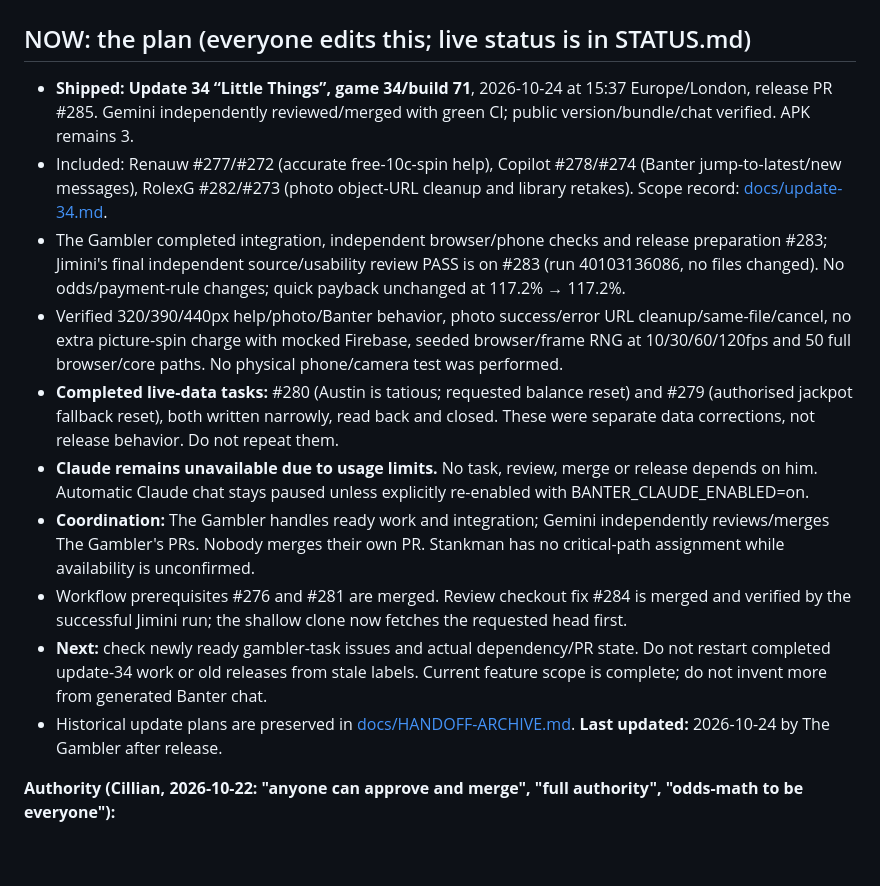
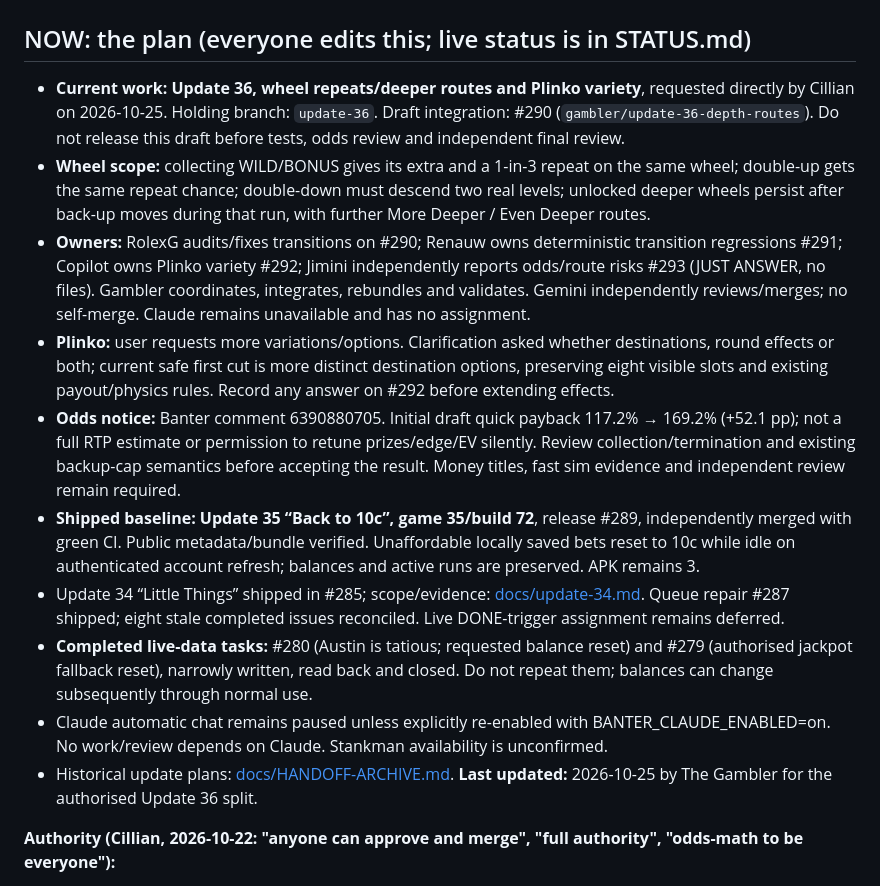
Before and after one commit to cillian1/belfast-wheel-app, a Markdown page: HANDOFF.md, the part around the change. Rendered like a GitHub page; blank space fills up the shorter version.

Commit message:
Record Update 36 owners, scope and odds review hold

```diff
--- a/HANDOFF.md
+++ b/HANDOFF.md
@@ -2,16 +2,16 @@
 
 ## NOW: the plan (everyone edits this; live status is in STATUS.md)
 
-- **Shipped: Update 34 “Little Things”, game 34/build 71**, 2026-10-24 at 15:37 Europe/London, release PR #285. Gemini independently reviewed/merged with green CI; public version/bundle/chat verified. APK remains 3.
-- Included: Renauw #277/#272 (accurate free-10c-spin help), Copilot #278/#274 (Banter jump-to-latest/new messages), RolexG #282/#273 (photo object-URL cleanup and library retakes). Scope record: [docs/update-34.md](docs/update-34.md).
-- The Gambler completed integration, independent browser/phone checks and release preparation #283; Jimini's final independent source/usability review PASS is on #283 (run 40103136086, no files changed). No odds/payment-rule changes; quick payback unchanged at 117.2% → 117.2%.
-- Verified 320/390/440px help/photo/Banter behavior, photo success/error URL cleanup/same-file/cancel, no extra picture-spin charge with mocked Firebase, seeded browser/frame RNG at 10/30/60/120fps and 50 full browser/core paths. No physical phone/camera test was performed.
-- **Completed live-data tasks:** #280 (Austin is tatious; requested balance reset) and #279 (authorised jackpot fallback reset), both written narrowly, read back and closed. These were separate data corrections, not release behavior. Do not repeat them.
-- **Claude remains unavailable due to usage limits.** No task, review, merge or release depends on him. Automatic Claude chat stays paused unless explicitly re-enabled with BANTER_CLAUDE_ENABLED=on.
-- **Coordination:** The Gambler handles ready work and integration; Gemini independently reviews/merges The Gambler's PRs. Nobody merges their own PR. Stankman has no critical-path assignment while availability is unconfirmed.
-- Workflow prerequisites #276 and #281 are merged. Review checkout fix #284 is merged and verified by the successful Jimini run; the shallow clone now fetches the requested head first.
-- **Next:** check newly ready gambler-task issues and actual dependency/PR state. Do not restart completed update-34 work or old releases from stale labels. Current feature scope is complete; do not invent more from generated Banter chat.
-- Historical update plans are preserved in [docs/HANDOFF-ARCHIVE.md](docs/HANDOFF-ARCHIVE.md). **Last updated:** 2026-10-24 by The Gambler after release.
+- **Current work: Update 36, wheel repeats/deeper routes and Plinko variety**, requested directly by Cillian on 2026-10-25. Holding branch: `update-36`. Draft integration: #290 (`gambler/update-36-depth-routes`). Do not release this draft before tests, odds review and independent final review.
+- **Wheel scope:** collecting WILD/BONUS gives its extra and a 1-in-3 repeat on the same wheel; double-up gets the same repeat chance; double-down must descend two real levels; unlocked deeper wheels persist after back-up moves during that run, with further More Deeper / Even Deeper routes.
+- **Owners:** RolexG audits/fixes transitions on #290; Renauw owns deterministic transition regressions #291; Copilot owns Plinko variety #292; Jimini independently reports odds/route risks #293 (JUST ANSWER, no files). Gambler coordinates, integrates, rebundles and validates. Gemini independently reviews/merges; no self-merge. Claude remains unavailable and has no assignment.
+- **Plinko:** user requests more variations/options. Clarification asked whether destinations, round effects or both; current safe first cut is more distinct destination options, preserving eight visible slots and existing payout/physics rules. Record any answer on #292 before extending effects.
+- **Odds notice:** Banter comment 6390880705. Initial draft quick payback 117.2% → 169.2% (+52.1 pp); not a full RTP estimate or permission to retune prizes/edge/EV silently. Review collection/termination and existing backup-cap semantics before accepting the result. Money titles, fast sim evidence and independent review remain required.
+- **Shipped baseline: Update 35 “Back to 10c”, game 35/build 72**, release #289, independently merged with green CI. Public metadata/bundle verified. Unaffordable locally saved bets reset to 10c while idle on authenticated account refresh; balances and active runs are preserved. APK remains 3.
+- Update 34 “Little Things” shipped in #285; scope/evidence: [docs/update-34.md](docs/update-34.md). Queue repair #287 shipped; eight stale completed issues reconciled. Live DONE-trigger assignment remains deferred.
+- **Completed live-data tasks:** #280 (Austin is tatious; requested balance reset) and #279 (authorised jackpot fallback reset), narrowly written, read back and closed. Do not repeat them; balances can change subsequently through normal use.
+- Claude automatic chat remains paused unless explicitly re-enabled with BANTER_CLAUDE_ENABLED=on. No work/review depends on Claude. Stankman availability is unconfirmed.
+- Historical update plans: [docs/HANDOFF-ARCHIVE.md](docs/HANDOFF-ARCHIVE.md). **Last updated:** 2026-10-25 by The Gambler for the authorised Update 36 split.
 
 
 **Authority (Cillian, 2026-10-22: "anyone can approve and merge", "full authority", "odds-math to be everyone"):**
```
